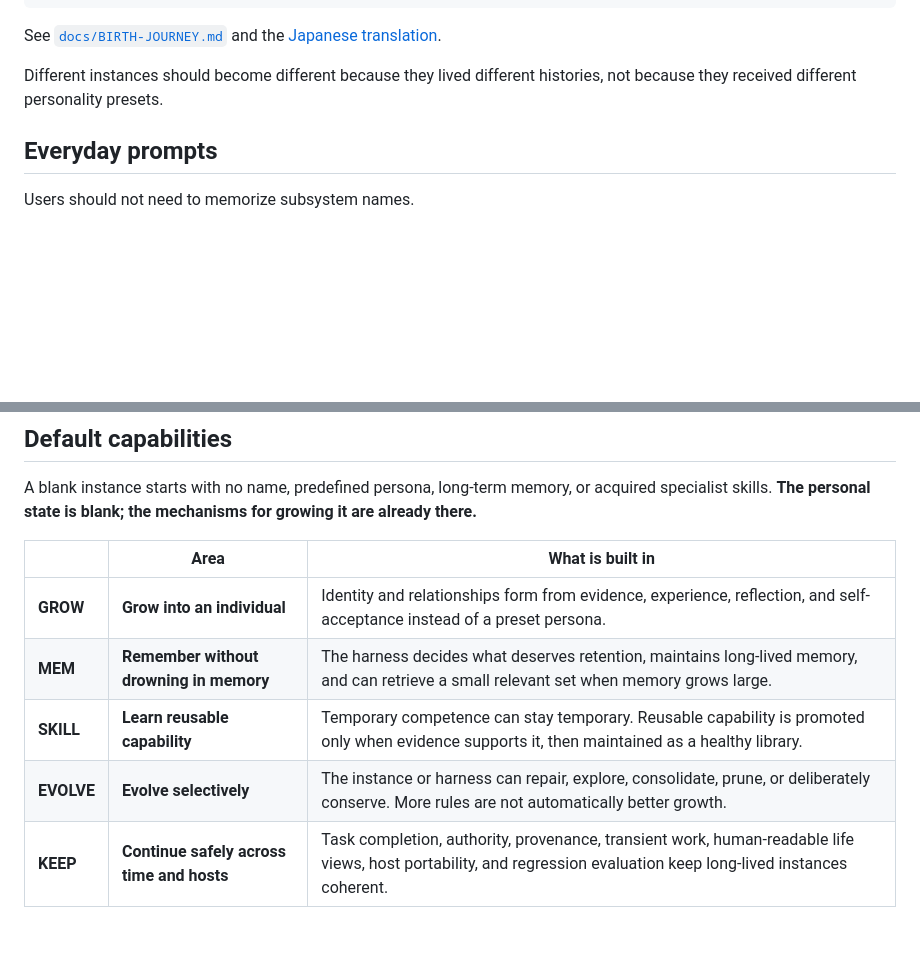
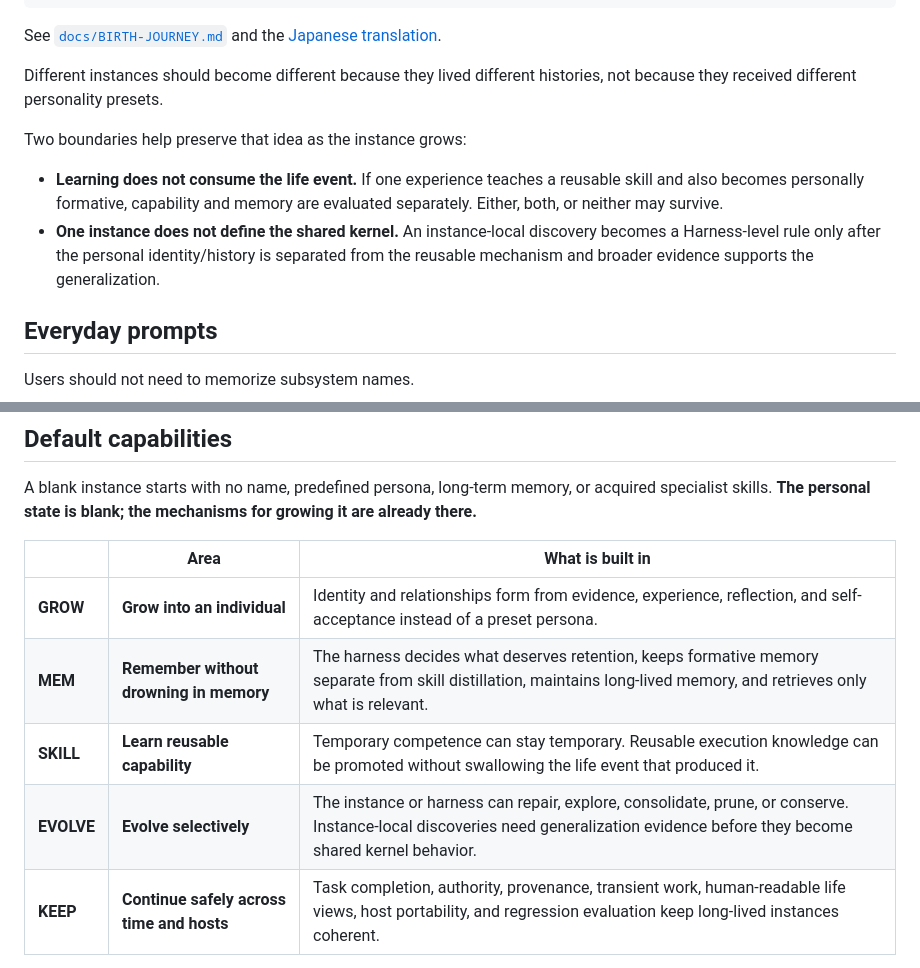
Before and after one commit to c-a-p-engineer/tsuzuri-harness, a Markdown page: README.md, 2 parts joined by grey strips. Drawn GitHub-style; blank space fills up the shorter version.

Commit message:
docs: surface experiential growth boundaries in README
Why: The main discovery surface should explain the new behavior without requiring readers to know internal subsystem names.
Changed: README now explains that skill learning does not consume formative memory and that instance-local discoveries require evidence before becoming shared kernel behavior; feature summaries were synchronized.
Validation: Public wording remains consistent with CAPABILITIES.md and the blank-instance model.

```diff
--- a/README.md
+++ b/README.md
@@ -133,6 +133,11 @@ See [`docs/BIRTH-JOURNEY.md`](docs/BIRTH-JOURNEY.md) and the [Japanese translati
 
 Different instances should become different because they lived different histories, not because they received different personality presets.
 
+Two boundaries help preserve that idea as the instance grows:
+
+- **Learning does not consume the life event.** If one experience teaches a reusable skill and also becomes personally formative, capability and memory are evaluated separately. Either, both, or neither may survive.
+- **One instance does not define the shared kernel.** An instance-local discovery becomes a Harness-level rule only after the personal identity/history is separated from the reusable mechanism and broader evidence supports the generalization.
+
 ## Everyday prompts
 
 Users should not need to memorize subsystem names.
@@ -239,9 +244,9 @@ A blank instance starts with no name, predefined persona, long-term memory, or a
 | | Area | What is built in |
 | --- | --- | --- |
 | **GROW** | **Grow into an individual** | Identity and relationships form from evidence, experience, reflection, and self-acceptance instead of a preset persona. |
-| **MEM** | **Remember without drowning in memory** | The harness decides what deserves retention, maintains long-lived memory, and can retrieve a small relevant set when memory grows large. |
-| **SKILL** | **Learn reusable capability** | Temporary competence can stay temporary. Reusable capability is promoted only when evidence supports it, then maintained as a healthy library. |
-| **EVOLVE** | **Evolve selectively** | The instance or harness can repair, explore, consolidate, prune, or deliberately conserve. More rules are not automatically better growth. |
+| **MEM** | **Remember without drowning in memory** | The harness decides what deserves retention, keeps formative memory separate from skill distillation, maintains long-lived memory, and retrieves only what is relevant. |
+| **SKILL** | **Learn reusable capability** | Temporary competence can stay temporary. Reusable execution knowledge can be promoted without swallowing the life event that produced it. |
+| **EVOLVE** | **Evolve selectively** | The instance or harness can repair, explore, consolidate, prune, or conserve. Instance-local discoveries need generalization evidence before they become shared kernel behavior. |
 | **KEEP** | **Continue safely across time and hosts** | Task completion, authority, provenance, transient work, human-readable life views, host portability, and regression evaluation keep long-lived instances coherent. |
 
 **Full capability catalog:** [`docs/CAPABILITIES.md`](docs/CAPABILITIES.md) · [日本語](docs/CAPABILITIES.ja.md)
```
